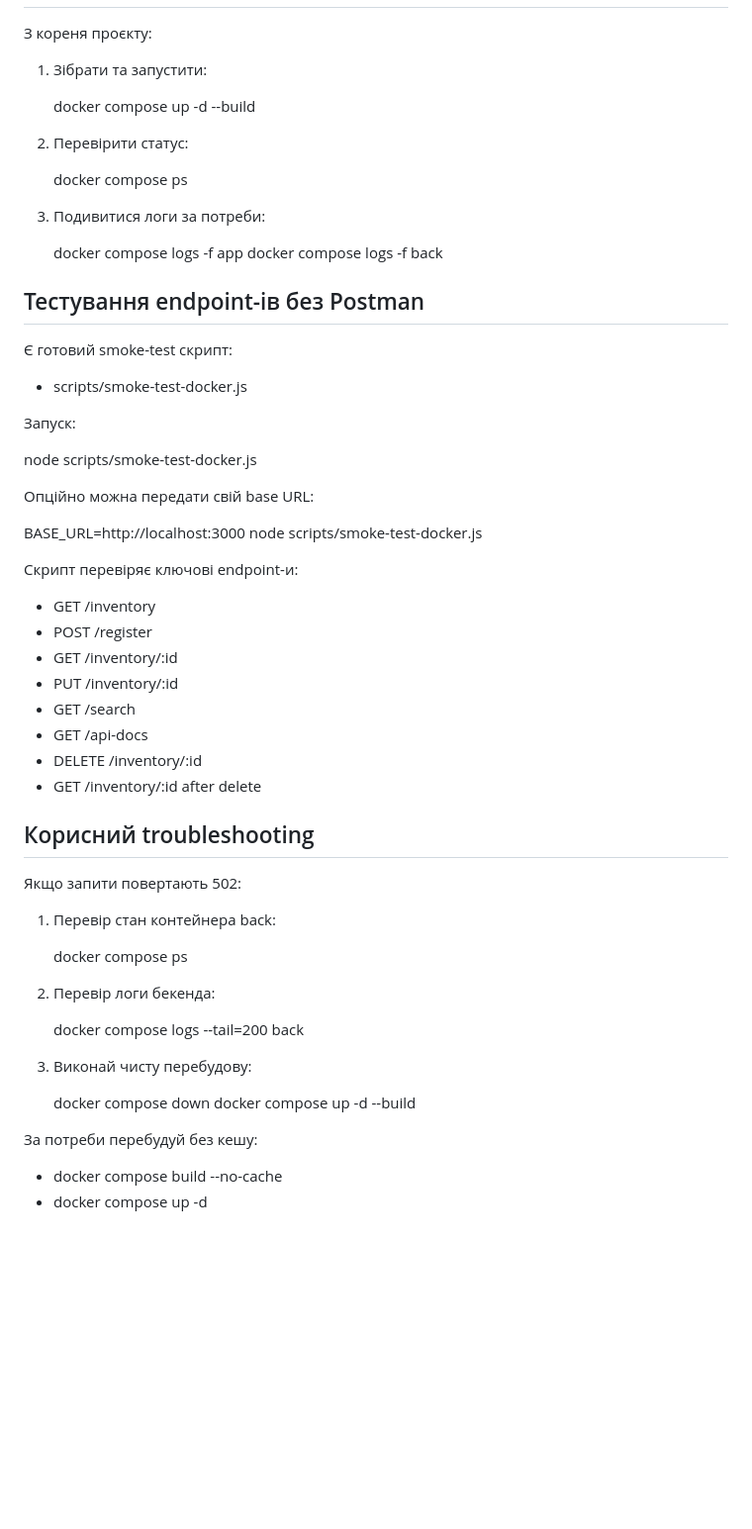
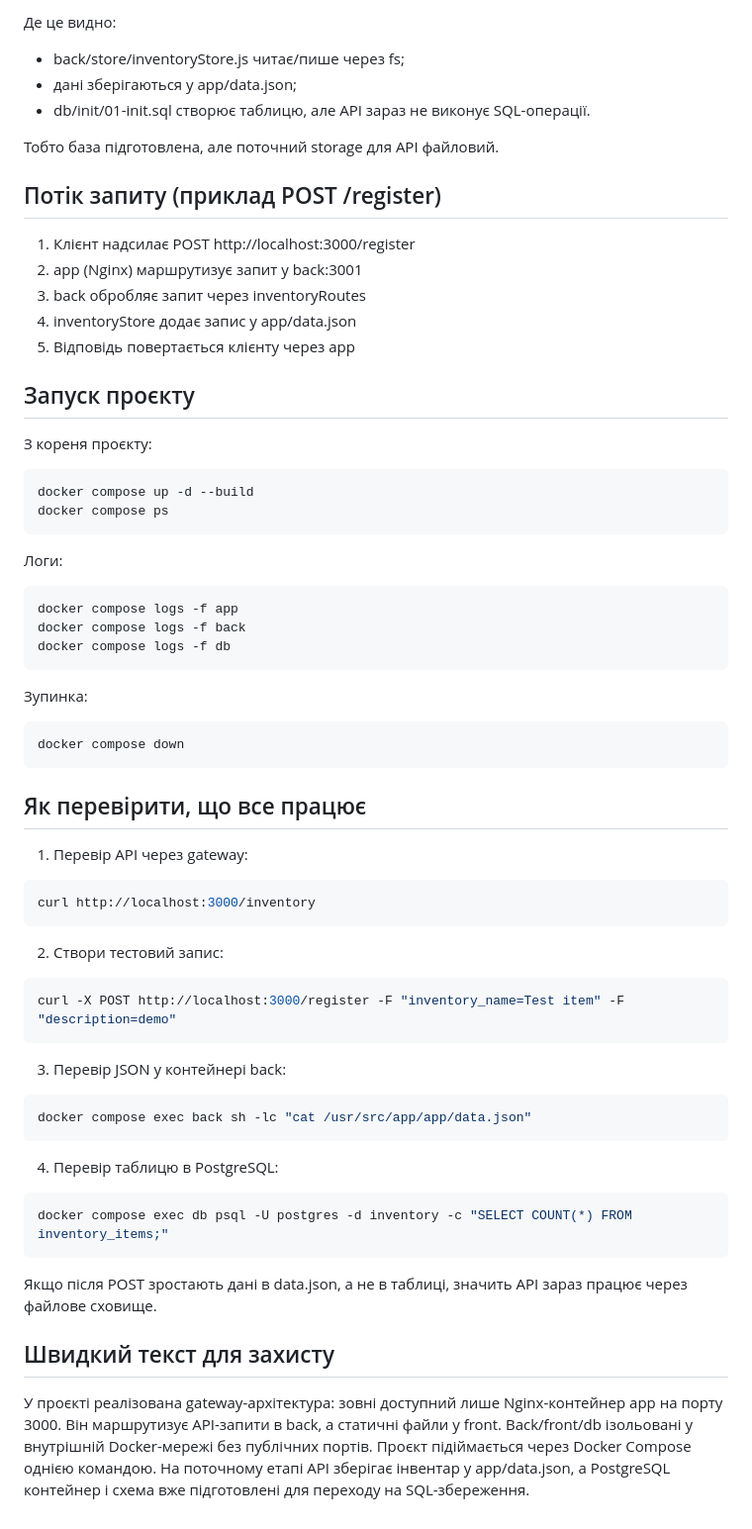
Before and after one commit to FrankovDmutro/backend-course-2025-7, a Markdown page: README.md, the part around one of its changes. Shown at 99% size. Drawn GitHub-style; blank space fills up the shorter version.

````diff
--- a/README.md
+++ b/README.md
@@ -51,62 +80,69 @@
+Де це видно:
+- back/store/inventoryStore.js читає/пише через fs;
+- дані зберігаються у app/data.json;
+- db/init/01-init.sql створює таблицю, але API зараз не виконує SQL-операції.
+
+Тобто база підготовлена, але поточний storage для API файловий.
+
+## Потік запиту (приклад POST /register)
+
+1. Клієнт надсилає POST http://localhost:3000/register
+2. app (Nginx) маршрутизує запит у back:3001
+3. back обробляє запит через inventoryRoutes
+4. inventoryStore додає запис у app/data.json
+5. Відповідь повертається клієнту через app
+
+## Запуск проєкту
 
 З кореня проєкту:
 
-1. Зібрати та запустити:
+```bash
+docker compose up -d --build
+docker compose ps
+```
 
-   docker compose up -d --build
+Логи:
 
-2. Перевірити статус:
+```bash
+docker compose logs -f app
+docker compose logs -f back
+docker compose logs -f db
+```
 
-   docker compose ps
+Зупинка:
 
-3. Подивитися логи за потреби:
+```bash
+docker compose down
+```
 
-   docker compose logs -f app
-   docker compose logs -f back
+## Як перевірити, що все працює
 
-## Тестування endpoint-ів без Postman
+1. Перевір API через gateway:
 
-Є готовий smoke-test скрипт:
+```bash
+curl http://localhost:3000/inventory
+```
 
-- scripts/smoke-test-docker.js
+2. Створи тестовий запис:
 
-Запуск:
+```bash
+curl -X POST http://localhost:3000/register -F "inventory_name=Test item" -F "description=demo"
+```
 
-node scripts/smoke-test-docker.js
+3. Перевір JSON у контейнері back:
 
-Опційно можна передати свій base URL:
+```bash
+docker compose exec back sh -lc "cat /usr/src/app/app/data.json"
+```
 
-BASE_URL=http://localhost:3000 node scripts/smoke-test-docker.js
+4. Перевір таблицю в PostgreSQL:
 
-Скрипт перевіряє ключові endpoint-и:
+```bash
+docker compose exec db psql -U postgres -d inventory -c "SELECT COUNT(*) FROM inventory_items;"
+```
 
-- GET /inventory
-- POST /register
-- GET /inventory/:id
-- PUT /inventory/:id
-- GET /search
-- GET /api-docs
-- DELETE /inventory/:id
-- GET /inventory/:id after delete
+Якщо після POST зростають дані в data.json, а не в таблиці, значить API зараз працює через файлове сховище.
 
-## Корисний troubleshooting
+## Швидкий текст для захисту
 
-Якщо запити повертають 502:
-
-1. Перевір стан контейнера back:
-
-   docker compose ps
-
-2. Перевір логи бекенда:
-
-   docker compose logs --tail=200 back
-
-3. Виконай чисту перебудову:
-
-   docker compose down
-   docker compose up -d --build
-
-За потреби перебудуй без кешу:
-
-- docker compose build --no-cache
-- docker compose up -d
+У проєкті реалізована gateway-архітектура: зовні доступний лише Nginx-контейнер app на порту 3000. Він маршрутизує API-запити в back, а статичні файли у front. Back/front/db ізольовані у внутрішній Docker-мережі без публічних портів. Проєкт підіймається через Docker Compose однією командою. На поточному етапі API зберігає інвентар у app/data.json, а PostgreSQL контейнер і схема вже підготовлені для переходу на SQL-збереження.
````
Also changed, not shown: other parts of README.md (+61 -32 lines).
